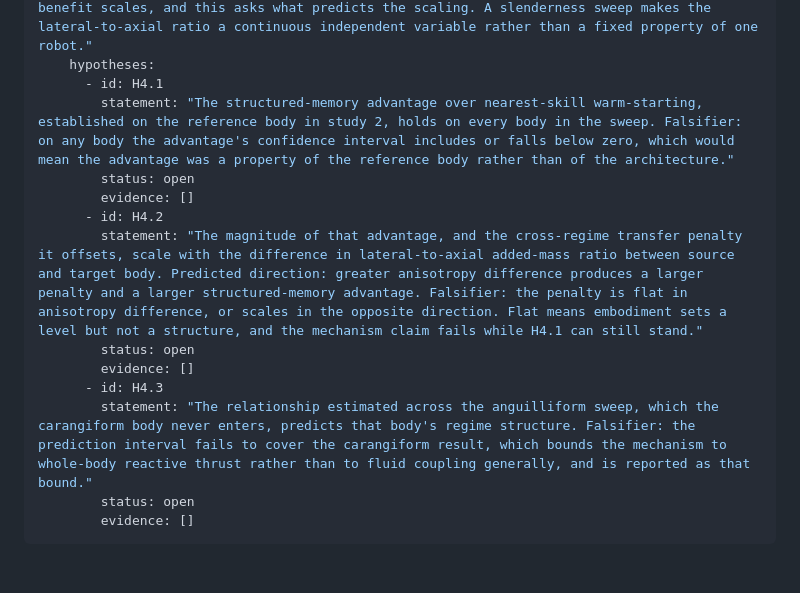
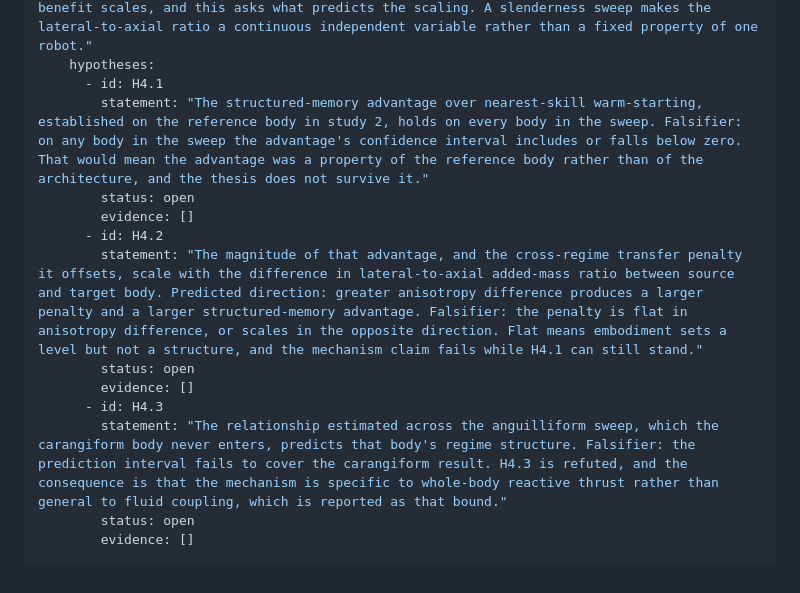
Before and after one commit to jeffrichley/phd, a Markdown page: content/questions.md, the part around the change. GitHub-like rendering.

Commit message:
content: restore H4.1 and H4.3 to the wording Jeff approved
phd-lab#38. He ruled on sentences, so sentences are what has to land, and
my rendering had quietly edited two of them.

H4.1 had lost "and the thesis does not survive it", which is the
consequence clause and the reason the hypothesis is load-bearing rather
than descriptive. It had also narrowed "on any body in the sweep" to "on
any body" and softened "That would mean" to "which would mean".

H4.3 had lost "H4.3 is refuted, and the consequence is that", compressing
a stated refutation into an implication.

Neither change was deliberate. Both are the shape of an editor tightening
prose that was not his to tighten, on the one artifact whose exact
phrasing is the thing being preregistered. H4.2 was already verbatim.

The falsifier still lives inside the statement string rather than beside
it, because the ledger schema carries one statement field per hypothesis.
That is a structural join of his sentences, not a rewrite of them: every
word he approved is present and in his order.

```diff
--- a/content/questions.md
+++ b/content/questions.md
@@ -47,7 +47,7 @@ questions:
     motivation: "The first half is the generality claim: study 2 establishes the advantage on one body, and an advantage that is a property of that body rather than of the architecture is not a thesis. The second half is the mechanism: RQ2 asks whether transfer benefit scales, and this asks what predicts the scaling. A slenderness sweep makes the lateral-to-axial ratio a continuous independent variable rather than a fixed property of one robot."
     hypotheses:
       - id: H4.1
-        statement: "The structured-memory advantage over nearest-skill warm-starting, established on the reference body in study 2, holds on every body in the sweep. Falsifier: on any body the advantage's confidence interval includes or falls below zero, which would mean the advantage was a property of the reference body rather than of the architecture."
+        statement: "The structured-memory advantage over nearest-skill warm-starting, established on the reference body in study 2, holds on every body in the sweep. Falsifier: on any body in the sweep the advantage's confidence interval includes or falls below zero. That would mean the advantage was a property of the reference body rather than of the architecture, and the thesis does not survive it."
         status: open
         evidence: []
       - id: H4.2
@@ -55,7 +55,7 @@ questions:
         status: open
         evidence: []
       - id: H4.3
-        statement: "The relationship estimated across the anguilliform sweep, which the carangiform body never enters, predicts that body's regime structure. Falsifier: the prediction interval fails to cover the carangiform result, which bounds the mechanism to whole-body reactive thrust rather than to fluid coupling generally, and is reported as that bound."
+        statement: "The relationship estimated across the anguilliform sweep, which the carangiform body never enters, predicts that body's regime structure. Falsifier: the prediction interval fails to cover the carangiform result. H4.3 is refuted, and the consequence is that the mechanism is specific to whole-body reactive thrust rather than general to fluid coupling, which is reported as that bound."
         status: open
         evidence: []
 ---
```
